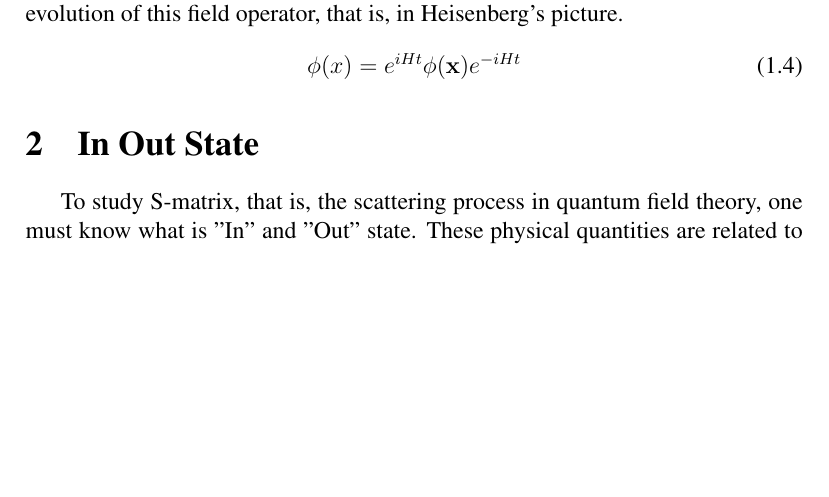
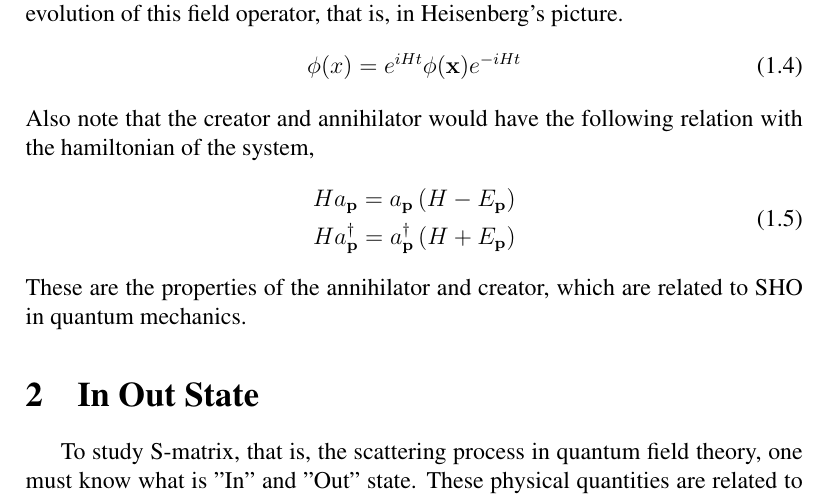
Before and after one commit to tingkaihsu/QFT2, a LaTeX document (smatrix.tex): part of page 2 of 2, cut so that both start at the same text, the shorter picture padded with empty space. Compiled offline with pdfLaTeX.

Commit message:
"committedWin"

```diff
--- a/smatrix.tex
+++ b/smatrix.tex
@@ -72,6 +72,14 @@ This is the form in Schr$\ddot{\text{o}}$dinger picture, and next we should cons
 \begin{equation}
     \phi(x) = e^{iHt}\phi(\mathbf{x})e^{-iHt}
 \end{equation}
+Also note that the creator and annihilator would have the following relation with the hamiltonian of the system,
+\begin{equation}
+    \begin{split}
+        Ha_{\mathbf{p}} = a_{\mathbf{p}}\left(H-E_{\mathbf{p}}\right)\\
+        Ha_{\mathbf{p}}^{\dagger} = a_{\mathbf{p}}^{\dagger}\left(H+E_{\mathbf{p}}\right)
+    \end{split}
+\end{equation}
+These are the properties of the annihilator and creator, which are related to SHO in quantum mechanics.
 
 \section{In Out State}
 To study S-matrix, that is, the scattering process in quantum field theory, one must know what is "In" and "Out" state.
```
Also changed, not shown: smatrix.pdf, 3 other files.
